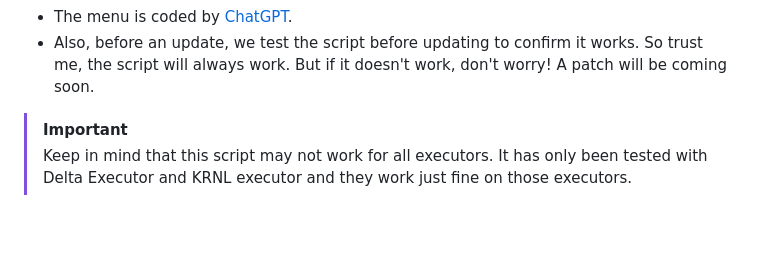
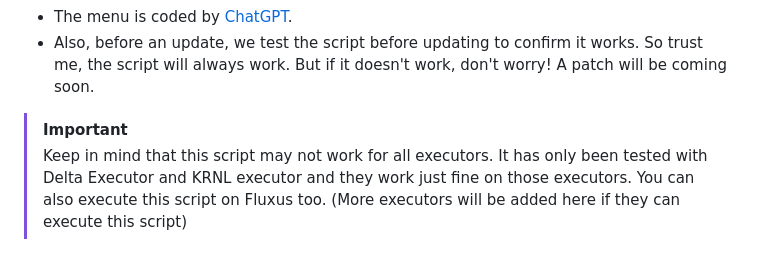
Before and after one commit to theystemYT/theystems-Menu, a Markdown page: README.md, the part around the change. Rendered like a GitHub page; blank space fills up the shorter version.

```diff
--- a/README.md
+++ b/README.md
@@ -57,4 +57,4 @@ Here is an example:
 - Also, before an update, we test the script before updating to confirm it works. So trust me, the script will always work.
 But if it doesn't work, don't worry! A patch will be coming soon.
 > [!IMPORTANT]
-> Keep in mind that this script may not work for all executors. It has only been tested with Delta Executor and KRNL executor and they work just fine on those executors.
+> Keep in mind that this script may not work for all executors. It has only been tested with Delta Executor and KRNL executor and they work just fine on those executors. You can also execute this script on Fluxus too. (More executors will be added here if they can execute this script)
```
